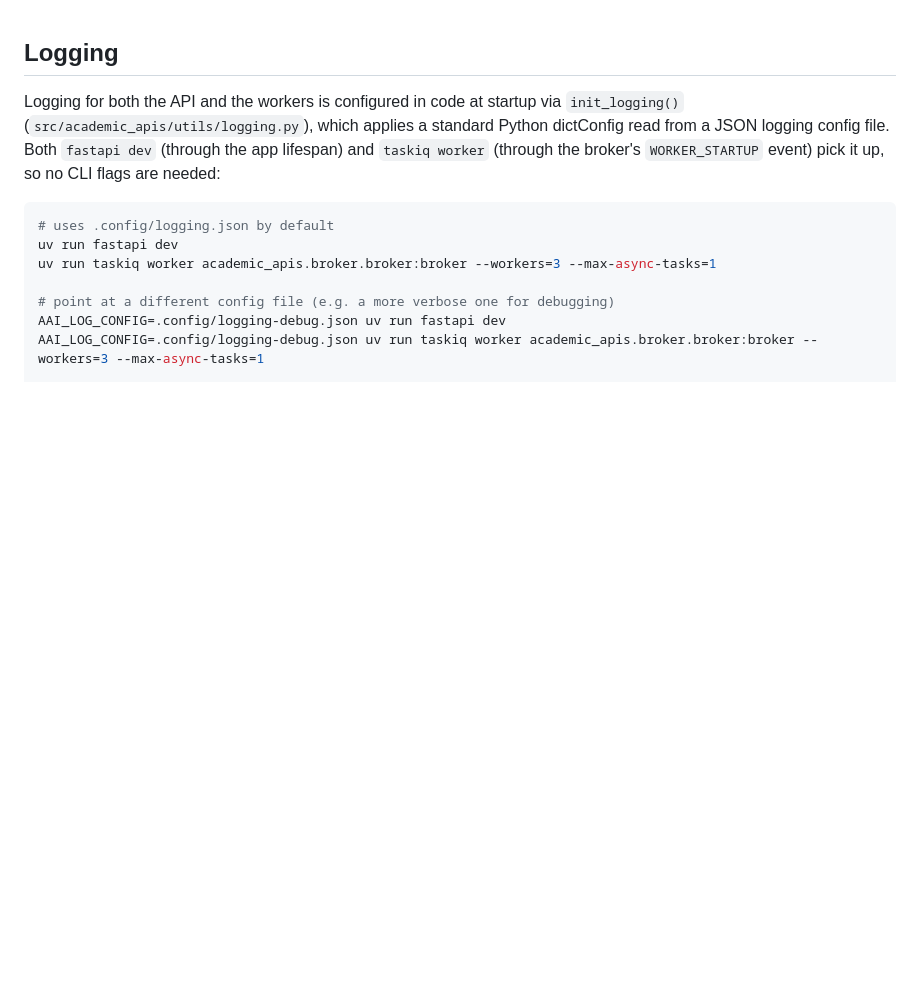
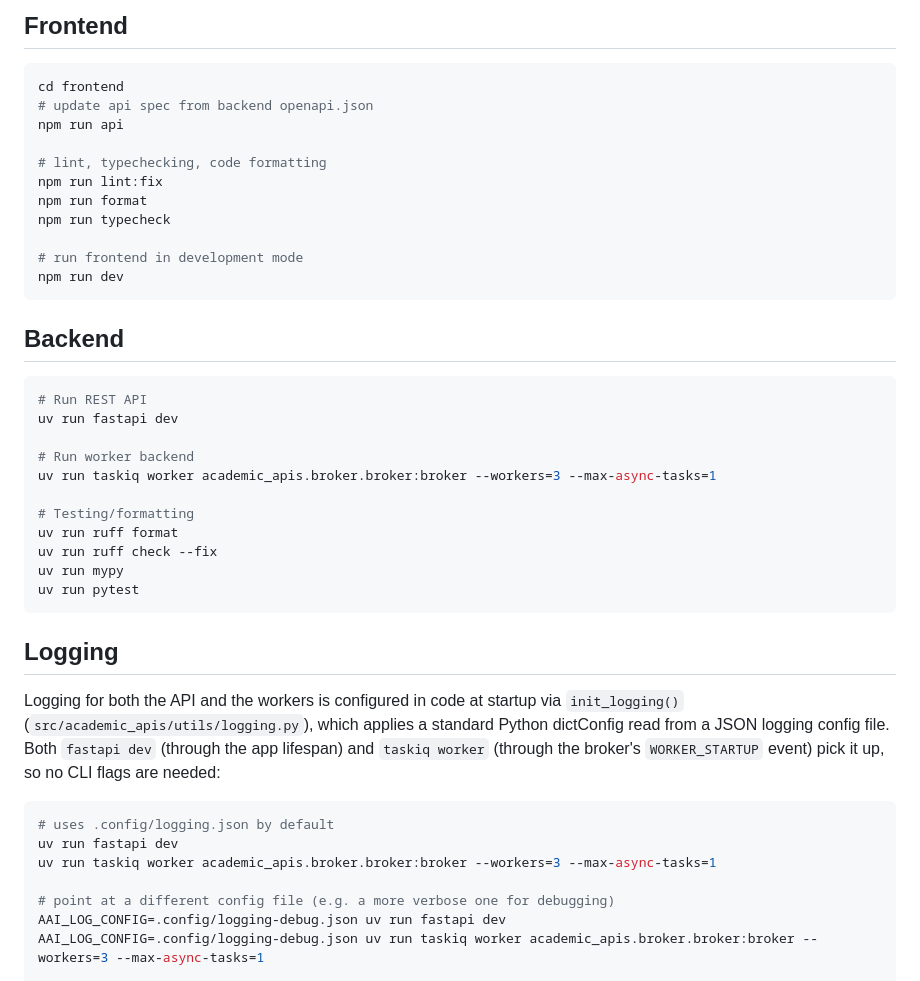
Before and after one commit to destiny-evidence/academic-api-importer, a Markdown page: README.md, the part around the change. Rendered like a GitHub page; blank space fills up the shorter version.

Commit message:
add testing/running notes to readme

````diff
--- a/README.md
+++ b/README.md
@@ -1,3 +1,35 @@
+## Frontend
+
+```bash
+cd frontend
+# update api spec from backend openapi.json
+npm run api
+
+# lint, typechecking, code formatting
+npm run lint:fix
+npm run format
+npm run typecheck
+
+# run frontend in development mode
+npm run dev
+```
+
+## Backend
+
+```bash
+# Run REST API
+uv run fastapi dev
+
+# Run worker backend
+uv run taskiq worker academic_apis.broker.broker:broker --workers=3 --max-async-tasks=1
+
+# Testing/formatting
+uv run ruff format
+uv run ruff check --fix
+uv run mypy
+uv run pytest
+```
+
 ## Logging
 
 Logging for both the API and the workers is configured in code at startup via
````
